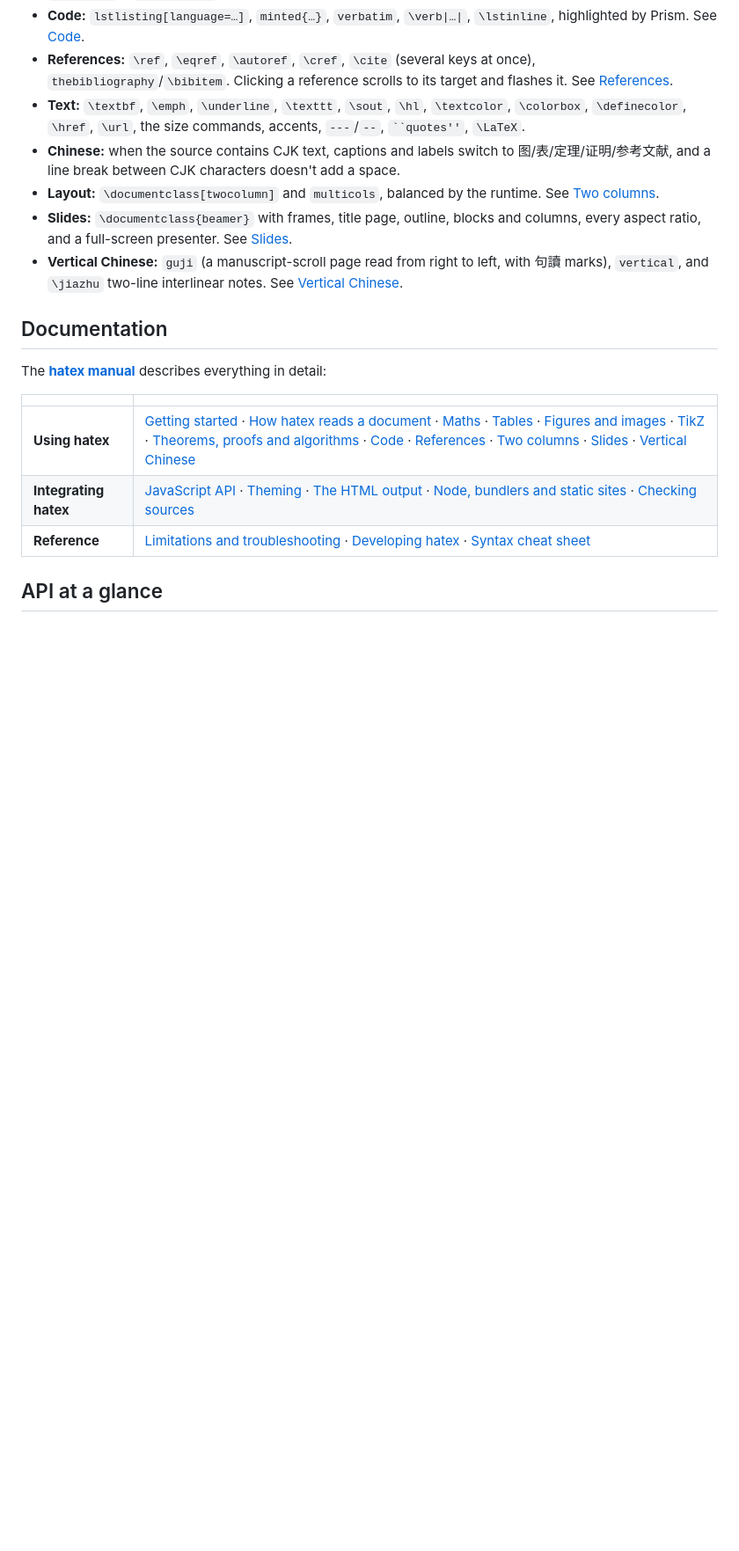
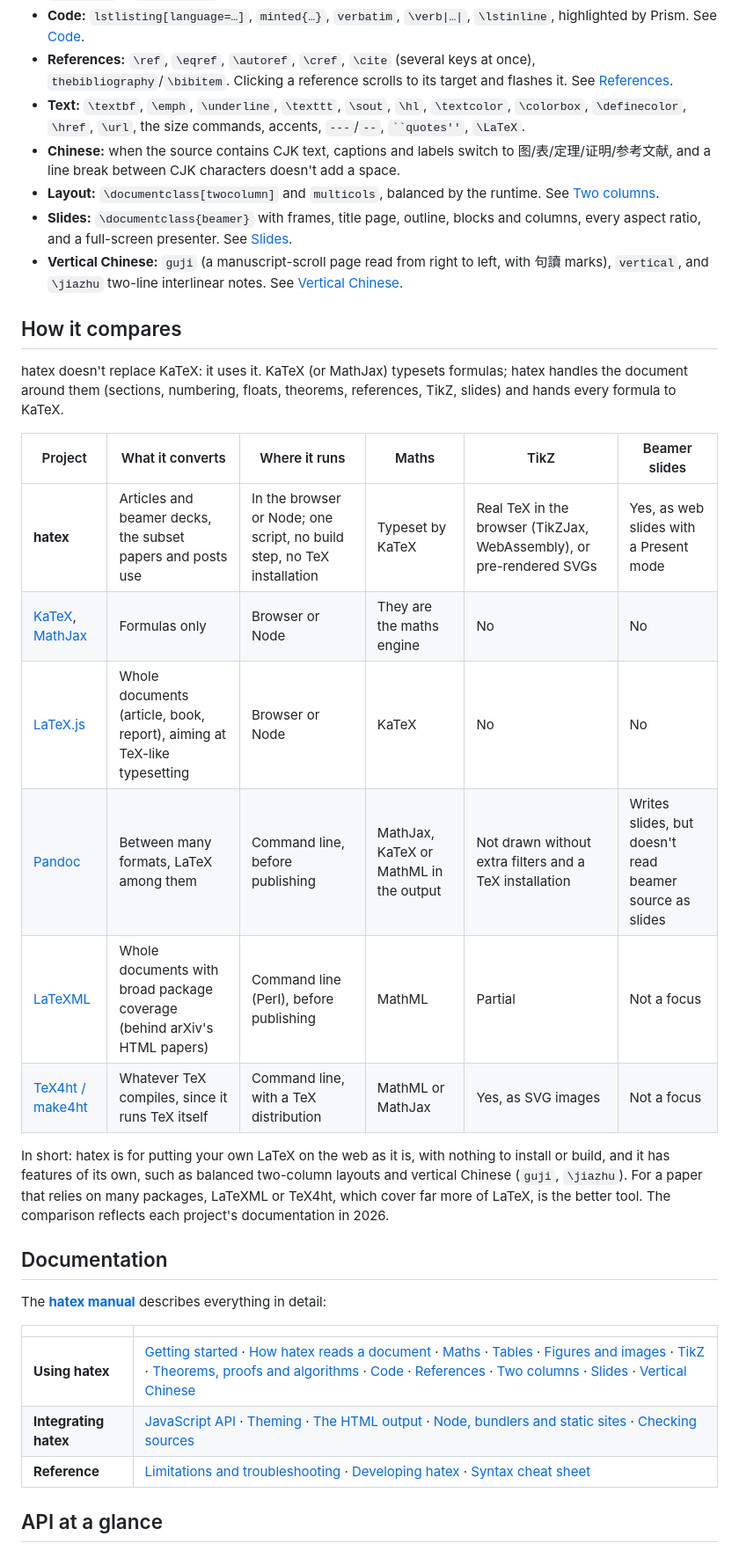
Before and after one commit to mejistus/hatex, a Markdown page: README.md, the part around the change. Shown at 88% size. GitHub-like rendering; blank space fills up the shorter version.

Commit message:
README: how hatex compares with KaTeX, LaTeX.js, Pandoc, LaTeXML and TeX4ht

```diff
--- a/README.md
+++ b/README.md
@@ -57,6 +57,21 @@ This is the subset of LaTeX that articles and blog posts use. **Commands it does
 - **Slides:** `\documentclass{beamer}` with frames, title page, outline, blocks and columns, every aspect ratio, and a full-screen presenter. See [Slides](docs/manual/slides.md).
 - **Vertical Chinese:** `guji` (a manuscript-scroll page read from right to left, with 句讀 marks), `vertical`, and `\jiazhu` two-line interlinear notes. See [Vertical Chinese](docs/manual/vertical-chinese.md).
 
+## How it compares
+
+hatex doesn't replace KaTeX: it uses it. KaTeX (or MathJax) typesets formulas; hatex handles the document around them (sections, numbering, floats, theorems, references, TikZ, slides) and hands every formula to KaTeX.
+
+| Project | What it converts | Where it runs | Maths | TikZ | Beamer slides |
+|---|---|---|---|---|---|
+| **hatex** | Articles and beamer decks, the subset papers and posts use | In the browser or Node; one script, no build step, no TeX installation | Typeset by KaTeX | Real TeX in the browser (TikZJax, WebAssembly), or pre-rendered SVGs | Yes, as web slides with a Present mode |
+| [KaTeX](https://katex.org), [MathJax](https://www.mathjax.org) | Formulas only | Browser or Node | They are the maths engine | No | No |
+| [LaTeX.js](https://latex.js.org) | Whole documents (article, book, report), aiming at TeX-like typesetting | Browser or Node | KaTeX | No | No |
+| [Pandoc](https://pandoc.org) | Between many formats, LaTeX among them | Command line, before publishing | MathJax, KaTeX or MathML in the output | Not drawn without extra filters and a TeX installation | Writes slides, but doesn't read beamer source as slides |
+| [LaTeXML](https://math.nist.gov/~BMiller/LaTeXML/) | Whole documents with broad package coverage (behind arXiv's HTML papers) | Command line (Perl), before publishing | MathML | Partial | Not a focus |
+| [TeX4ht / make4ht](https://tug.org/tex4ht/) | Whatever TeX compiles, since it runs TeX itself | Command line, with a TeX distribution | MathML or MathJax | Yes, as SVG images | Not a focus |
+
+In short: hatex is for putting your own LaTeX on the web as it is, with nothing to install or build, and it has features of its own, such as balanced two-column layouts and vertical Chinese (`guji`, `\jiazhu`). For a paper that relies on many packages, LaTeXML or TeX4ht, which cover far more of LaTeX, is the better tool. The comparison reflects each project's documentation in 2026.
+
 ## Documentation
 
 The **[hatex manual](docs/manual/README.md)** describes everything in detail:
```
